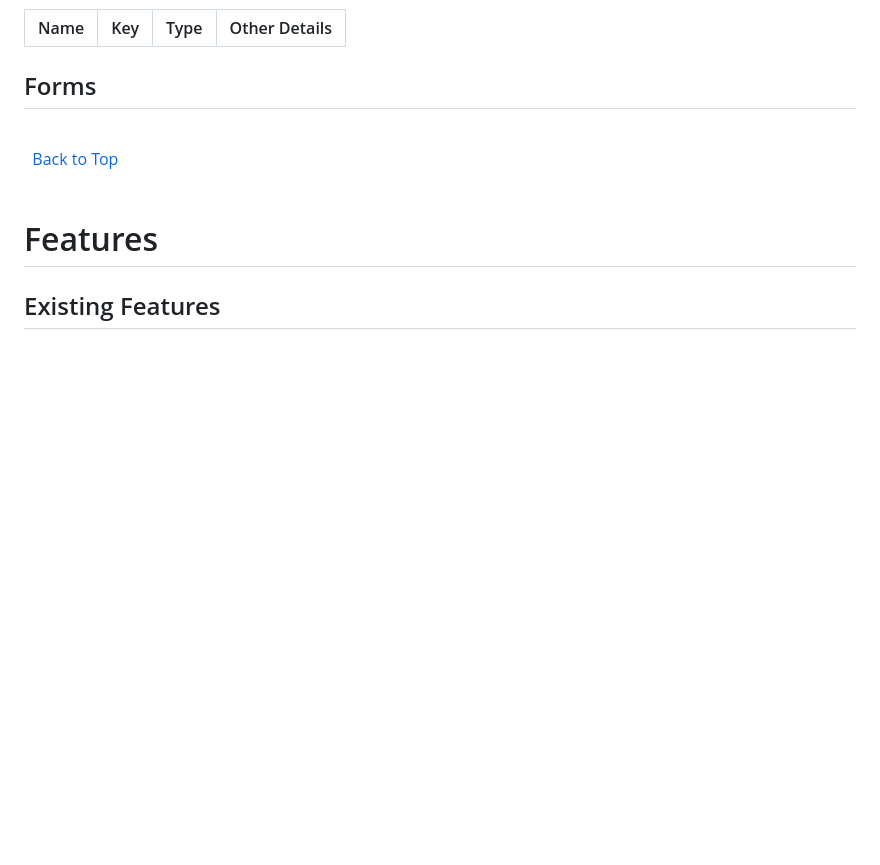
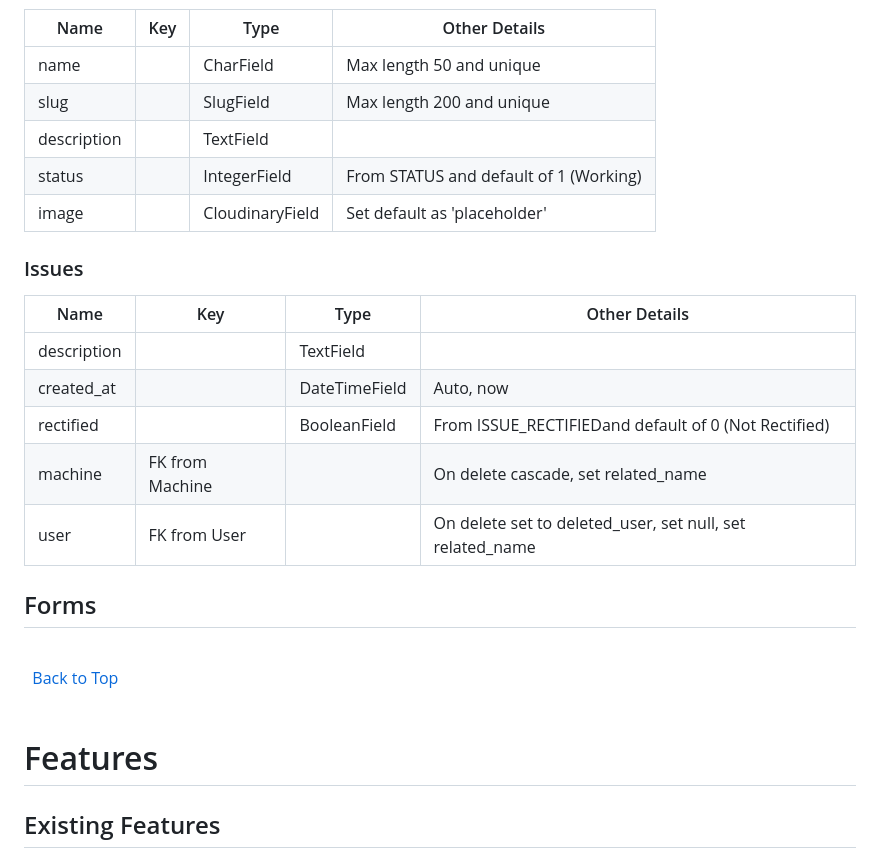
Before and after one commit to sam-timmins/machine-issue-reporting-system, a Markdown page: README.md, the part around the change printed below. GitHub-like rendering; blank space fills up the shorter version.

```diff
--- a/README.md
+++ b/README.md
@@ -280,5 +295,20 @@ The colours all pass the [WebAIM](https://webaim.org/resources/contrastchecker/
 | Name | Key | Type | Other Details |
 | -- | -- | -- | -- |
+| name | | CharField | Max length 50 and unique |
+| slug | | SlugField | Max length 200 and unique|
+| description | | TextField | |
+| status || IntegerField | From STATUS and default of 1 (Working)|
+| image ||CloudinaryField| Set default as 'placeholder' |
+
+### Issues
+
+| Name | Key | Type | Other Details |
+| -- | -- | -- | -- |
+| description | | TextField | |
+| created_at || DateTimeField | Auto, now|
+| rectified ||BooleanField| From ISSUE_RECTIFIEDand default of 0 (Not Rectified) |
+| machine | FK from Machine || On delete cascade, set related_name |
+| user | FK from User || On delete set to deleted_user, set null, set related_name |
 
 
 
```
Also changed, not shown: other parts of README.md (+15 -0 lines), readme/docs/designs/data-structure.png (added), readme/docs/designs/site-structure.png (added).
